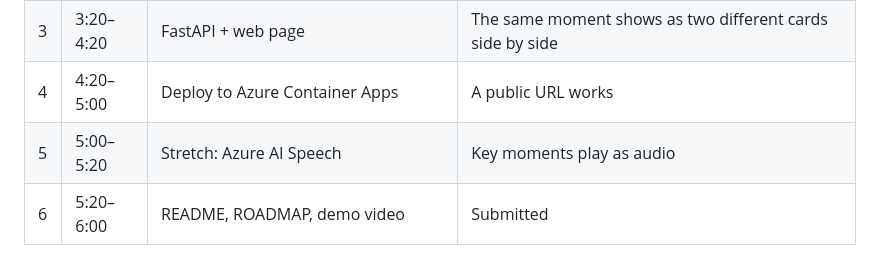
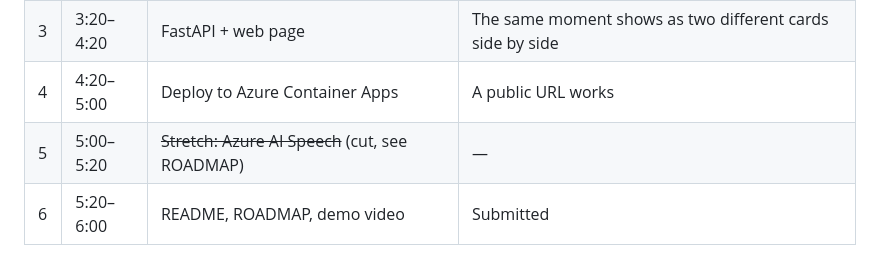
Before and after one commit to ds12-26/inside-the-game, a Markdown page: PLAN.md, the part around the change. GitHub-like rendering.

```diff
--- a/PLAN.md
+++ b/PLAN.md
@@ -65,7 +65,7 @@ match_002.json ──► Replay engine (live stream, speed-up)
 | 2 | 1:35–3:20 | Moment Scout, Explainer, Fact-Checker, Producer, Recap | One command prints checked cards for a Spanish fan and an English analyst |
 | 3 | 3:20–4:20 | FastAPI + web page | The same moment shows as two different cards side by side |
 | 4 | 4:20–5:00 | Deploy to Azure Container Apps | A public URL works |
-| 5 | 5:00–5:20 | Stretch: Azure AI Speech | Key moments play as audio |
+| 5 | 5:00–5:20 | ~~Stretch: Azure AI Speech~~ (cut, see ROADMAP) | — |
 | 6 | 5:20–6:00 | README, ROADMAP, demo video | Submitted |
 
 Cut order if late: Speech → Copilot share (Claude builds the frontend) → one container app instead of two → deployment (demo locally).
```
Also changed, not shown: README.md (+14 -9 lines).
